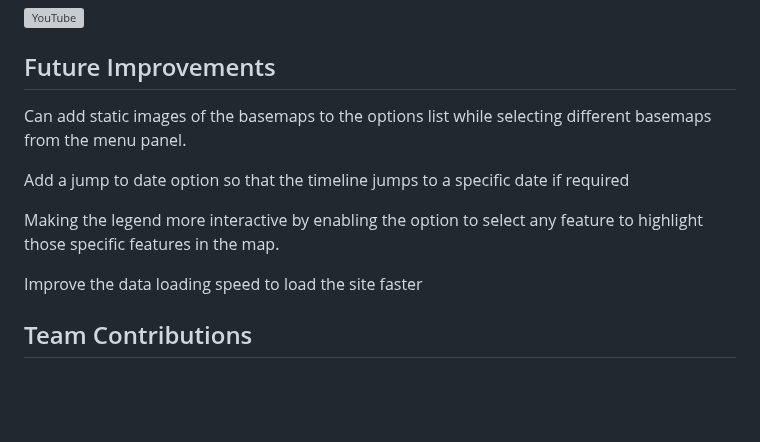
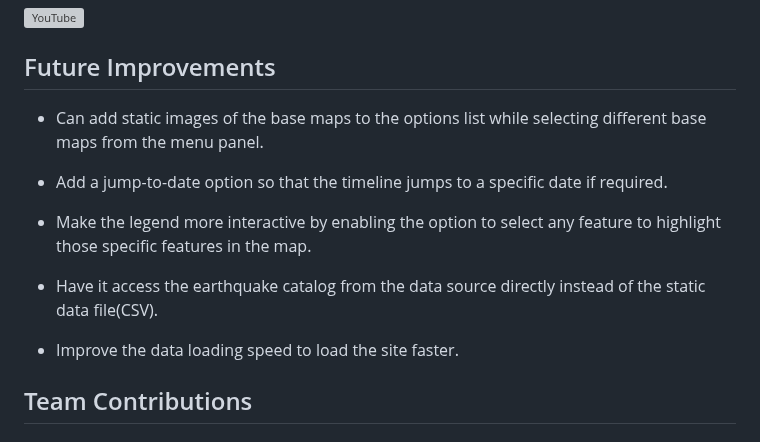
Before and after one commit to DataVis-Spring2025/DV-Project2, a Markdown page: README.md, the part around the change. Rendered like a GitHub page; blank space fills up the shorter version; grey boxes are pictures that could not be loaded.

Commit message:
Update README.md
future improvs.

```diff
--- a/README.md
+++ b/README.md
@@ -94,13 +94,15 @@ https://youtu.be/6tEtrOu1Ifs
 [![YouTube](http://i.ytimg.com/vi/6tEtrOu1Ifs/hqdefault.jpg)](https://www.youtube.com/watch?v=6tEtrOu1Ifs)
 
 ## Future Improvements
-Can add static images of the basemaps to the options list while selecting different basemaps from the menu panel.
+- Can add static images of the base maps to the options list while selecting different base maps from the menu panel.
 
-Add a jump to date option so that the timeline jumps to a specific date if required
+- Add a jump-to-date option so that the timeline jumps to a specific date if required.
 
-Making the legend more interactive by enabling the option to select any feature to highlight those specific features in the map.
+- Make the legend more interactive by enabling the option to select any feature to highlight those specific features in the map.
 
-Improve the data loading speed to load the site faster
+- Have it access the earthquake catalog from the data source directly instead of the static data file(CSV).
+
+- Improve the data loading speed to load the site faster.
 
 ## Team Contributions
 
```
